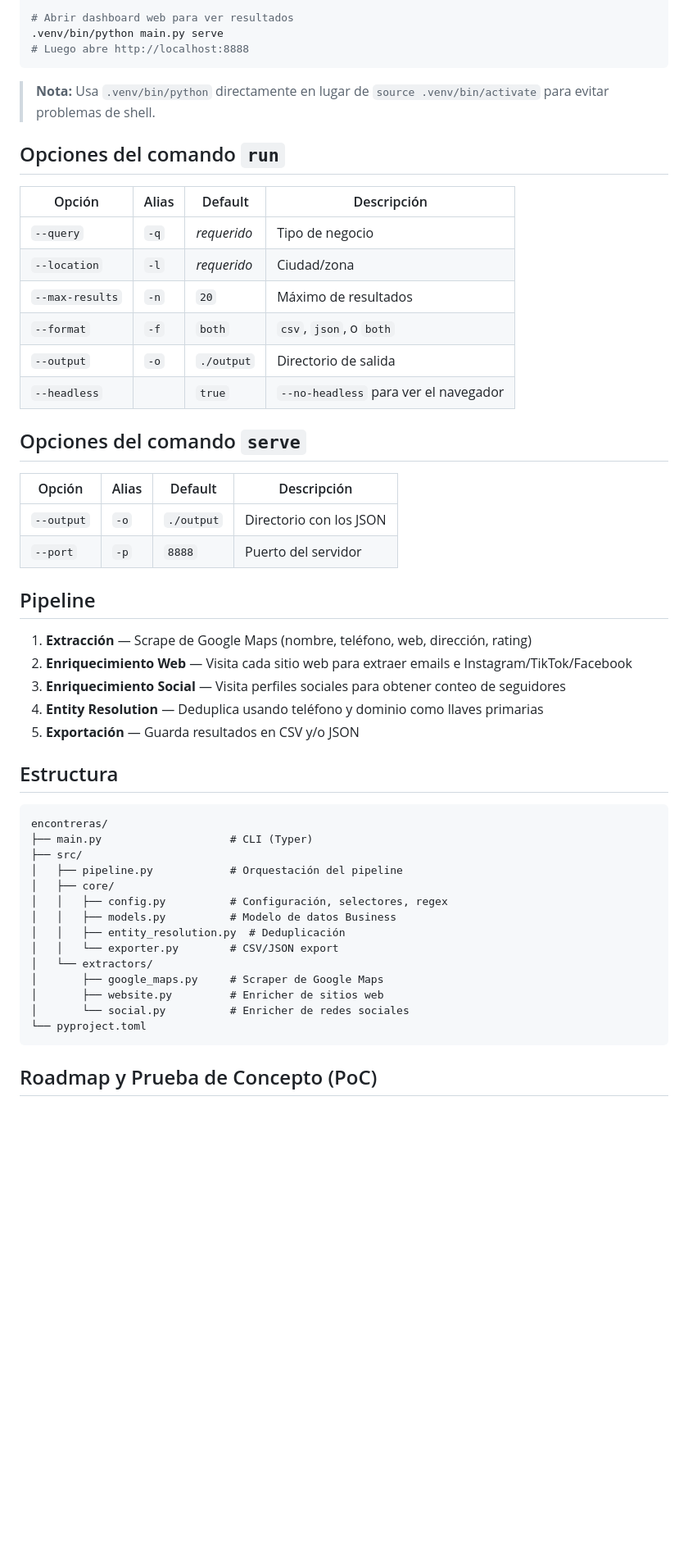
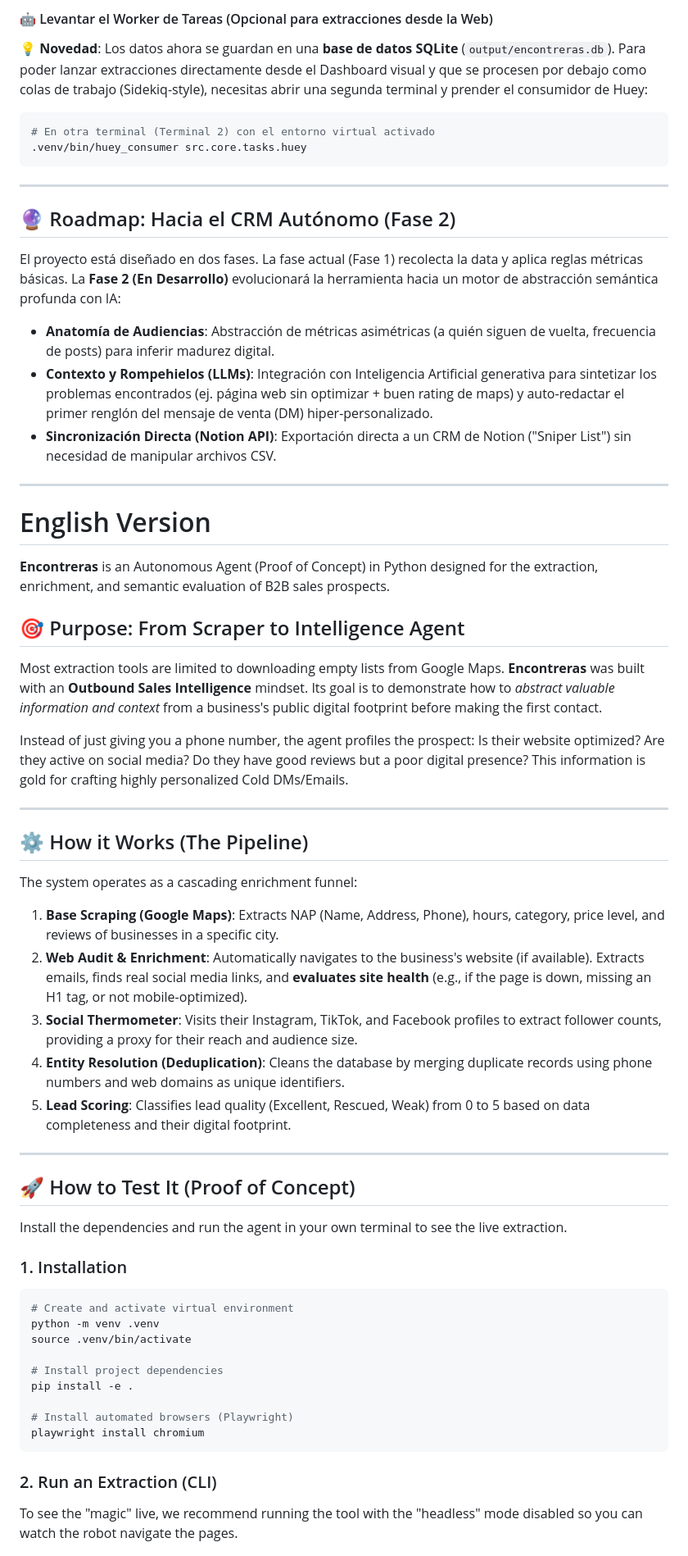
Before and after one commit to fercreek/encontreras, a Markdown page: README.md, the part around one of its changes. Shown at 82% size. GitHub-like rendering; blank space fills up the shorter version.

Commit message:
docs: update instructions for huey worker and background jobs

````diff
--- a/README.md
+++ b/README.md
@@ -35,55 +62,65 @@ playwright install chromium
 
-# Abrir dashboard web para ver resultados
-.venv/bin/python main.py serve
-# Luego abre http://localhost:8888
+#### 🤖 Levantar el Worker de Tareas (Opcional para extracciones desde la Web)
+💡 **Novedad**: Los datos ahora se guardan en una **base de datos SQLite** (`output/encontreras.db`). Para poder lanzar extracciones directamente desde el Dashboard visual y que se procesen por debajo como colas de trabajo (Sidekiq-style), necesitas abrir una segunda terminal y prender el consumidor de Huey:
+
+```bash
+# En otra terminal (Terminal 2) con el entorno virtual activado
+.venv/bin/huey_consumer src.core.tasks.huey
 ```
 
-> **Nota:** Usa `.venv/bin/python` directamente en lugar de `source .venv/bin/activate` para evitar problemas de shell.
+---
 
-## Opciones del comando `run`
+## 🔮 Roadmap: Hacia el CRM Autónomo (Fase 2)
 
-| Opción | Alias | Default | Descripción |
-|---|---|---|---|
-| `--query` | `-q` | *requerido* | Tipo de negocio |
-| `--location` | `-l` | *requerido* | Ciudad/zona |
-| `--max-results` | `-n` | `20` | Máximo de resultados |
-| `--format` | `-f` | `both` | `csv`, `json`, o `both` |
-| `--output` | `-o` | `./output` | Directorio de salida |
-| `--headless` | | `true` | `--no-headless` para ver el navegador |
+El proyecto está diseñado en dos fases. La fase actual (Fase 1) recolecta la data y aplica reglas métricas básicas. La **Fase 2 (En Desarrollo)** evolucionará la herramienta hacia un motor de abstracción semántica profunda con IA:
 
-## Opciones del comando `serve`
+- **Anatomía de Audiencias**: Abstracción de métricas asimétricas (a quién siguen de vuelta, frecuencia de posts) para inferir madurez digital.
+- **Contexto y Rompehielos (LLMs)**: Integración con Inteligencia Artificial generativa para sintetizar los problemas encontrados (ej. página web sin optimizar + buen rating de maps) y auto-redactar el primer renglón del mensaje de venta (DM) hiper-personalizado.
+- **Sincronización Directa (Notion API)**: Exportación directa a un CRM de Notion ("Sniper List") sin necesidad de manipular archivos CSV.
 
-| Opción | Alias | Default | Descripción |
-|---|---|---|---|
-| `--output` | `-o` | `./output` | Directorio con los JSON |
-| `--port` | `-p` | `8888` | Puerto del servidor |
+---
 
-## Pipeline
+# English Version
 
-1. **Extracción** — Scrape de Google Maps (nombre, teléfono, web, dirección, rating)
-2. **Enriquecimiento Web** — Visita cada sitio web para extraer emails e Instagram/TikTok/Facebook
-3. **Enriquecimiento Social** — Visita perfiles sociales para obtener conteo de seguidores
-4. **Entity Resolution** — Deduplica usando teléfono y dominio como llaves primarias
-5. **Exportación** — Guarda resultados en CSV y/o JSON
+**Encontreras** is an Autonomous Agent (Proof of Concept) in Python designed for the extraction, enrichment, and semantic evaluation of B2B sales prospects.
 
-## Estructura
+## 🎯 Purpose: From Scraper to Intelligence Agent
 
-```
-encontreras/
-├── main.py                    # CLI (Typer)
-├── src/
-│   ├── pipeline.py            # Orquestación del pipeline
-│   ├── core/
-│   │   ├── config.py          # Configuración, selectores, regex
-│   │   ├── models.py          # Modelo de datos Business
-│   │   ├── entity_resolution.py  # Deduplicación
-│   │   └── exporter.py        # CSV/JSON export
-│   └── extractors/
-│       ├── google_maps.py     # Scraper de Google Maps
-│       ├── website.py         # Enricher de sitios web
-│       └── social.py          # Enricher de redes sociales
-└── pyproject.toml
+Most extraction tools are limited to downloading empty lists from Google Maps. **Encontreras** was built with an **Outbound Sales Intelligence** mindset. Its goal is to demonstrate how to *abstract valuable information and context* from a business's public digital footprint before making the first contact.
+
+Instead of just giving you a phone number, the agent profiles the prospect: Is their website optimized? Are they active on social media? Do they have good reviews but a poor digital presence? This information is gold for crafting highly personalized Cold DMs/Emails.
+
+---
+
+## ⚙️ How it Works (The Pipeline)
+
+The system operates as a cascading enrichment funnel:
+
+1. **Base Scraping (Google Maps)**: Extracts NAP (Name, Address, Phone), hours, category, price level, and reviews of businesses in a specific city.
+2. **Web Audit & Enrichment**: Automatically navigates to the business's website (if available). Extracts emails, finds real social media links, and **evaluates site health** (e.g., if the page is down, missing an H1 tag, or not mobile-optimized).
+3. **Social Thermometer**: Visits their Instagram, TikTok, and Facebook profiles to extract follower counts, providing a proxy for their reach and audience size.
+4. **Entity Resolution (Deduplication)**: Cleans the database by merging duplicate records using phone numbers and web domains as unique identifiers.
+5. **Lead Scoring**: Classifies lead quality (Excellent, Rescued, Weak) from 0 to 5 based on data completeness and their digital footprint.
+
+---
+
+## 🚀 How to Test It (Proof of Concept)
+
+Install the dependencies and run the agent in your own terminal to see the live extraction.
+
+### 1. Installation
+```bash
+# Create and activate virtual environment
+python -m venv .venv
+source .venv/bin/activate
+
+# Install project dependencies
+pip install -e .
+
+# Install automated browsers (Playwright)
+playwright install chromium
 ```
 
-## Roadmap y Prueba de Concepto (PoC)
+### 2. Run an Extraction (CLI)
+To see the "magic" live, we recommend running the tool with the "headless" mode disabled so you can watch the robot navigate the pages.
 
````
Also changed, not shown: other parts of README.md (+77 -33 lines).
